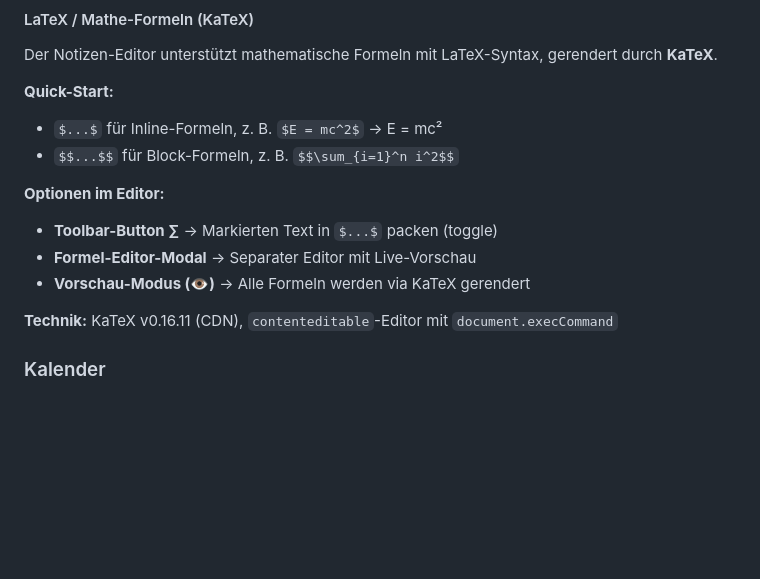
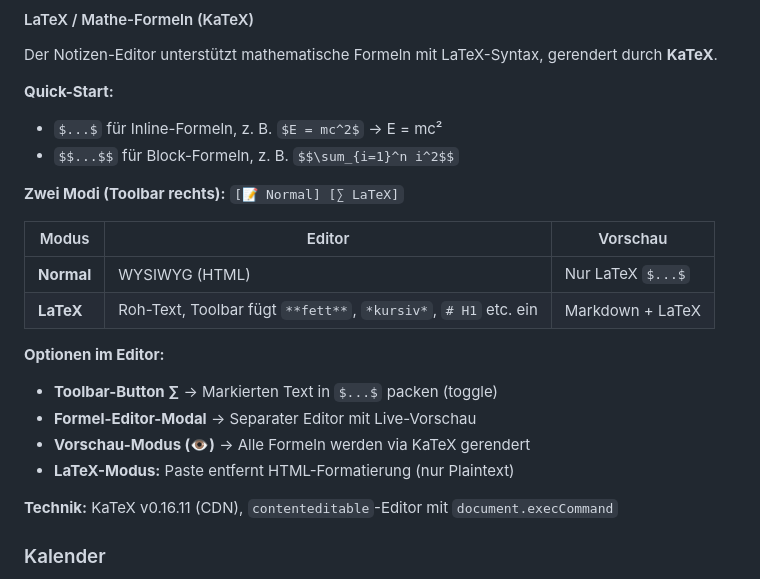
Before and after one commit to Ancrion/mindful, a Markdown page: FEATURES.md, the part around the change. Rendered like a GitHub page; blank space fills up the shorter version.

Commit message:
docs: update LaTeX docs with Normal/LaTeX mode selector

```diff
--- a/FEATURES.md
+++ b/FEATURES.md
@@ -120,10 +120,18 @@ Der Notizen-Editor unterstützt mathematische Formeln mit LaTeX-Syntax, gerender
 - `$...$` für Inline-Formeln, z. B. `$E = mc^2$` → E = mc²
 - `$$...$$` für Block-Formeln, z. B. `$$\sum_{i=1}^n i^2$$`
 
+**Zwei Modi (Toolbar rechts):** `[📝 Normal] [∑ LaTeX]`
+
+| Modus | Editor | Vorschau |
+|-------|--------|----------|
+| **Normal** | WYSIWYG (HTML) | Nur LaTeX `$...$` |
+| **LaTeX** | Roh-Text, Toolbar fügt `**fett**`, `*kursiv*`, `# H1` etc. ein | Markdown + LaTeX |
+
 **Optionen im Editor:**
 - **Toolbar-Button ∑** → Markierten Text in `$...$` packen (toggle)
 - **Formel-Editor-Modal** → Separater Editor mit Live-Vorschau
 - **Vorschau-Modus (👁️)** → Alle Formeln werden via KaTeX gerendert
+- **LaTeX-Modus:** Paste entfernt HTML-Formatierung (nur Plaintext)
 
 **Technik:** KaTeX v0.16.11 (CDN), `contenteditable`-Editor mit `document.execCommand`
 
```
